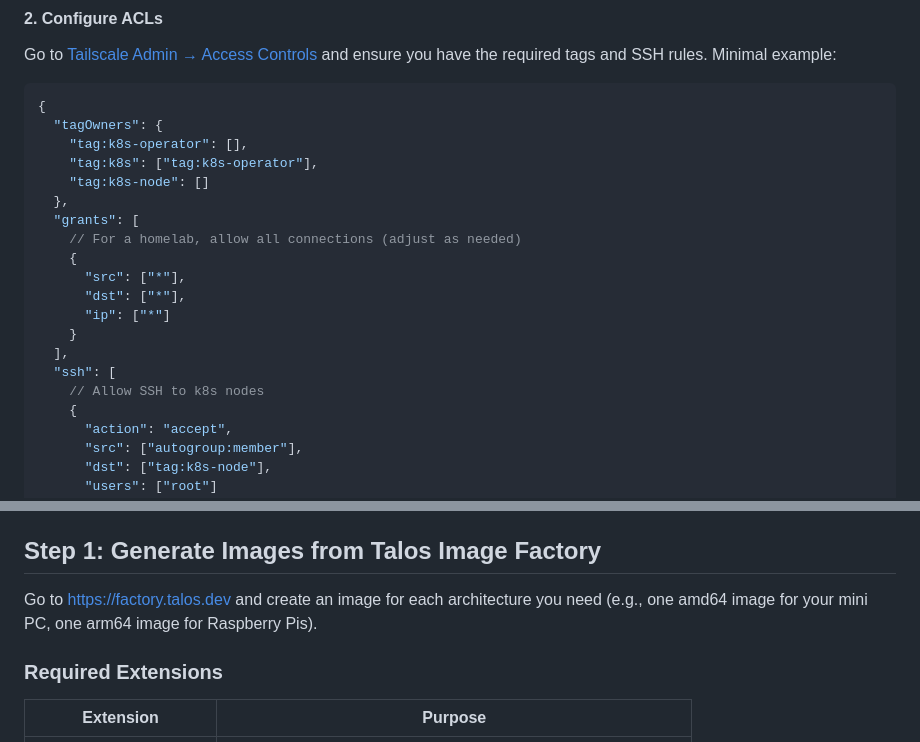
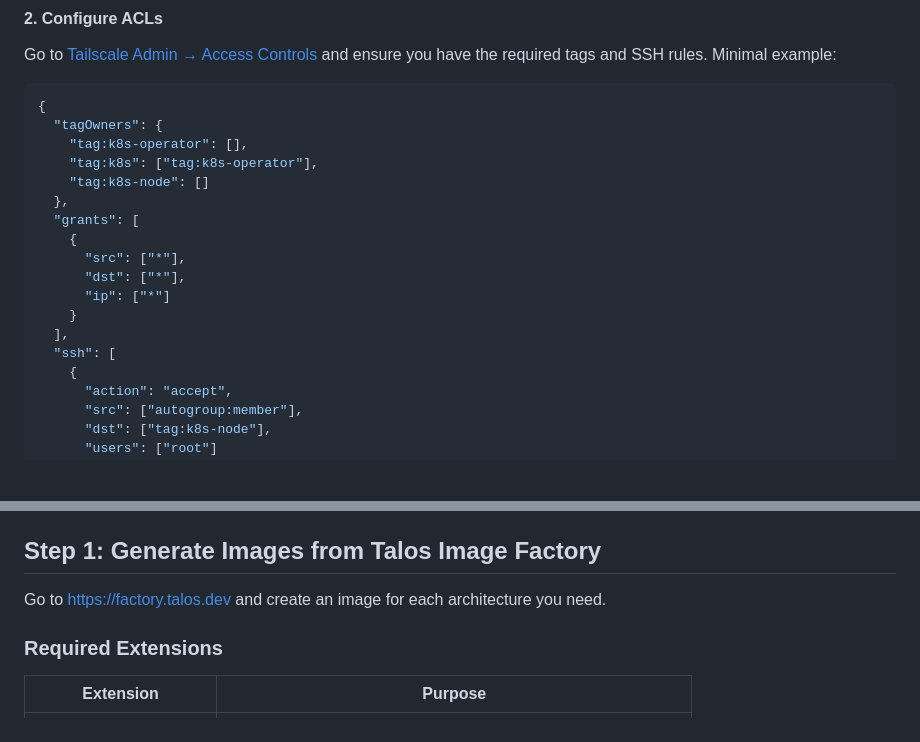
Before and after one commit to bafulton/homelab, a Markdown page: talos/README.md, 2 parts joined by grey strips. Drawn GitHub-style; blank space fills up the shorter version.

Commit message:
Clean up comments and clarify image instructions in README
Removed inline comments from example ACL and SSH blocks for clarity. Simplified the image generation instructions to be more general and concise.

```diff
--- a/talos/README.md
+++ b/talos/README.md
@@ -53,7 +53,6 @@ Go to [Tailscale Admin → Access Controls](https://login.tailscale.com/admin/ac
     "tag:k8s-node": []
   },
   "grants": [
-    // For a homelab, allow all connections (adjust as needed)
     {
       "src": ["*"],
       "dst": ["*"],
@@ -61,7 +60,6 @@ Go to [Tailscale Admin → Access Controls](https://login.tailscale.com/admin/ac
     }
   ],
   "ssh": [
-    // Allow SSH to k8s nodes
     {
       "action": "accept",
       "src": ["autogroup:member"],
@@ -88,7 +86,7 @@ Save the **Client ID** and **Client Secret** - you'll enter these during `bootst
 
 ## Step 1: Generate Images from Talos Image Factory
 
-Go to https://factory.talos.dev and create an image for each architecture you need (e.g., one amd64 image for your mini PC, one arm64 image for Raspberry Pis).
+Go to https://factory.talos.dev and create an image for each architecture you need.
 
 ### Required Extensions
 
```
